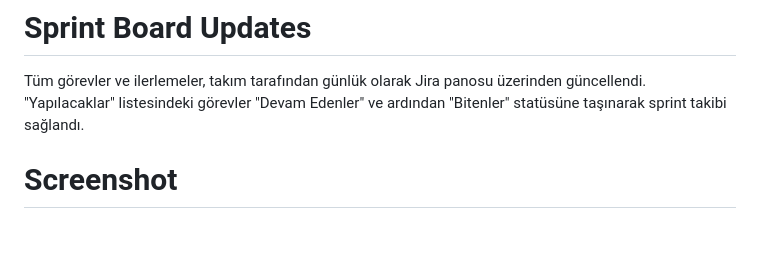
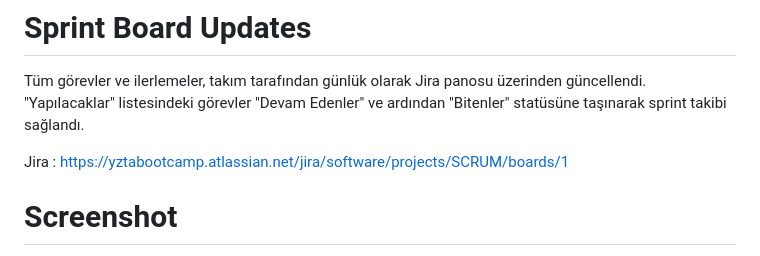
Before and after one commit to melisalevli/talk2-2, a Markdown page: README.md, the part around the change. Drawn GitHub-style; blank space fills up the shorter version.

```diff
--- a/README.md
+++ b/README.md
@@ -196,6 +196,8 @@ Daily Scrum toplantıları her gün Google Meet veya Whatsapp üzerinden yapıld
 
 Tüm görevler ve ilerlemeler, takım tarafından günlük olarak Jira panosu üzerinden güncellendi. "Yapılacaklar" listesindeki görevler "Devam Edenler" ve ardından "Bitenler" statüsüne taşınarak sprint takibi sağlandı.
 
+Jira : https://yztabootcamp.atlassian.net/jira/software/projects/SCRUM/boards/1
+
 # Screenshot
 
 https://drive.google.com/drive/folders/19_HFV4TAMe78t_DyeaUyygVqBfjf6I9M?usp=sharing
```
